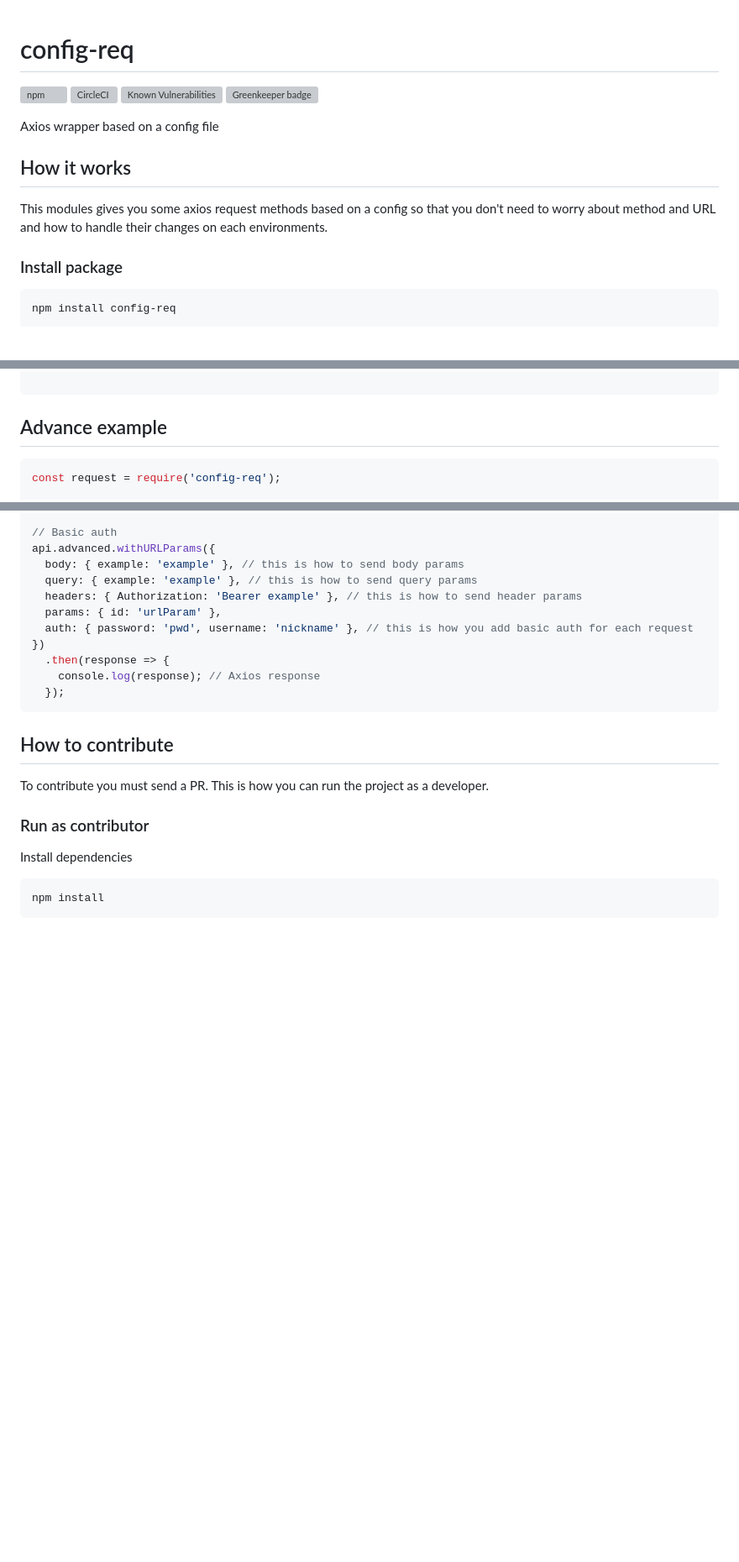
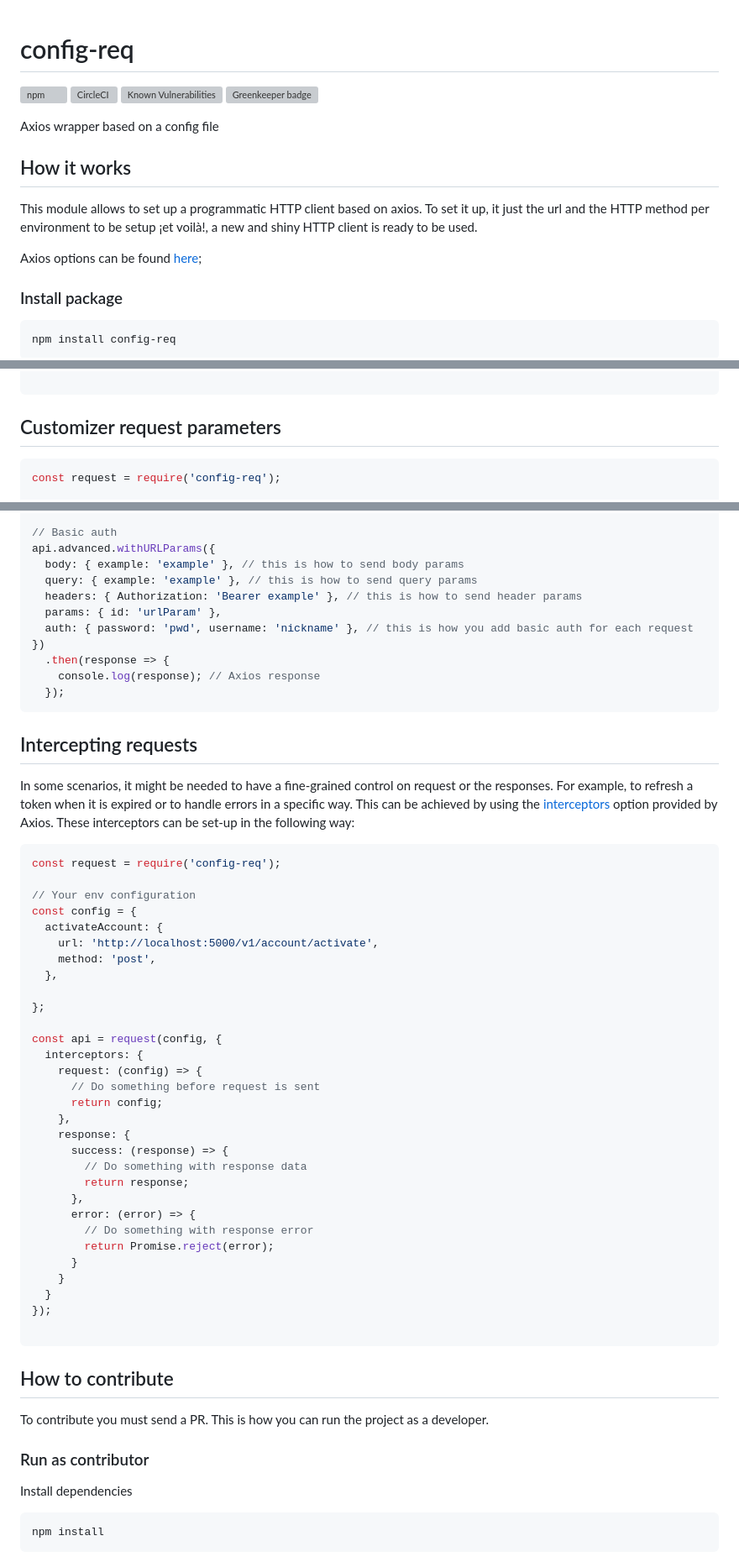
Before and after one commit to BRIKEV/config-req, a Markdown page: README.md, 3 parts joined by grey strips. Shown: that part at 84% size. Rendered like a GitHub page; blank space fills up the shorter version; grey boxes are pictures that could not be loaded.

Commit message:
docs: instructions for interceptors refactor on project documentation

`````diff
--- a/README.md
+++ b/README.md
@@ -1,4 +1,3 @@
-
 # config-req
 
 ![npm](https://img.shields.io/npm/v/config-req)
@@ -9,7 +8,10 @@ Axios wrapper based on a config file
 
 ## How it works
 
-This modules gives you some axios request methods based on a config so that you don't need to worry about method and URL and how to handle their changes on each environments.
+This module allows to set up a programmatic HTTP client based on axios. To set it up, it just the url and the HTTP
+method per environment to be setup ¡et voilà!, a new and shiny HTTP client is ready to be used.
+
+Axios options can be found [here](https://axios-http.com/docs/instance);
 
 ### Install package
 
@@ -69,7 +71,7 @@ api.registration.activateAccount()
 
 ````
 
-## Advance example
+## Customizer request parameters
 
 ```js
 const request = require('config-req');
@@ -129,6 +131,46 @@ api.advanced.withURLParams({
   });
 ````
 
+## Intercepting requests
+
+In some scenarios, it might be needed to have a fine-grained control on request or the responses. For example, to
+refresh a token when it is expired or to handle errors in a specific way. This can be achieved by using
+the [interceptors](https://axios-http.com/docs/interceptors) option provided by Axios. These interceptors can be set-up
+in the following way:
+
+```js
+const request = require('config-req');
+
+// Your env configuration
+const config = {
+  activateAccount: {
+    url: 'http://localhost:5000/v1/account/activate',
+    method: 'post',
+  },
+
+};
+
+const api = request(config, {
+  interceptors: {
+    request: (config) => {
+      // Do something before request is sent
+      return config;
+    },
+    response: {
+      success: (response) => {
+        // Do something with response data
+        return response;
+      },
+      error: (error) => {
+        // Do something with response error
+        return Promise.reject(error);
+      }
+    }
+  }
+});
+
+```
+
 ## How to contribute
 
 To contribute you must send a PR. This is how you can run the project as a developer.
`````
